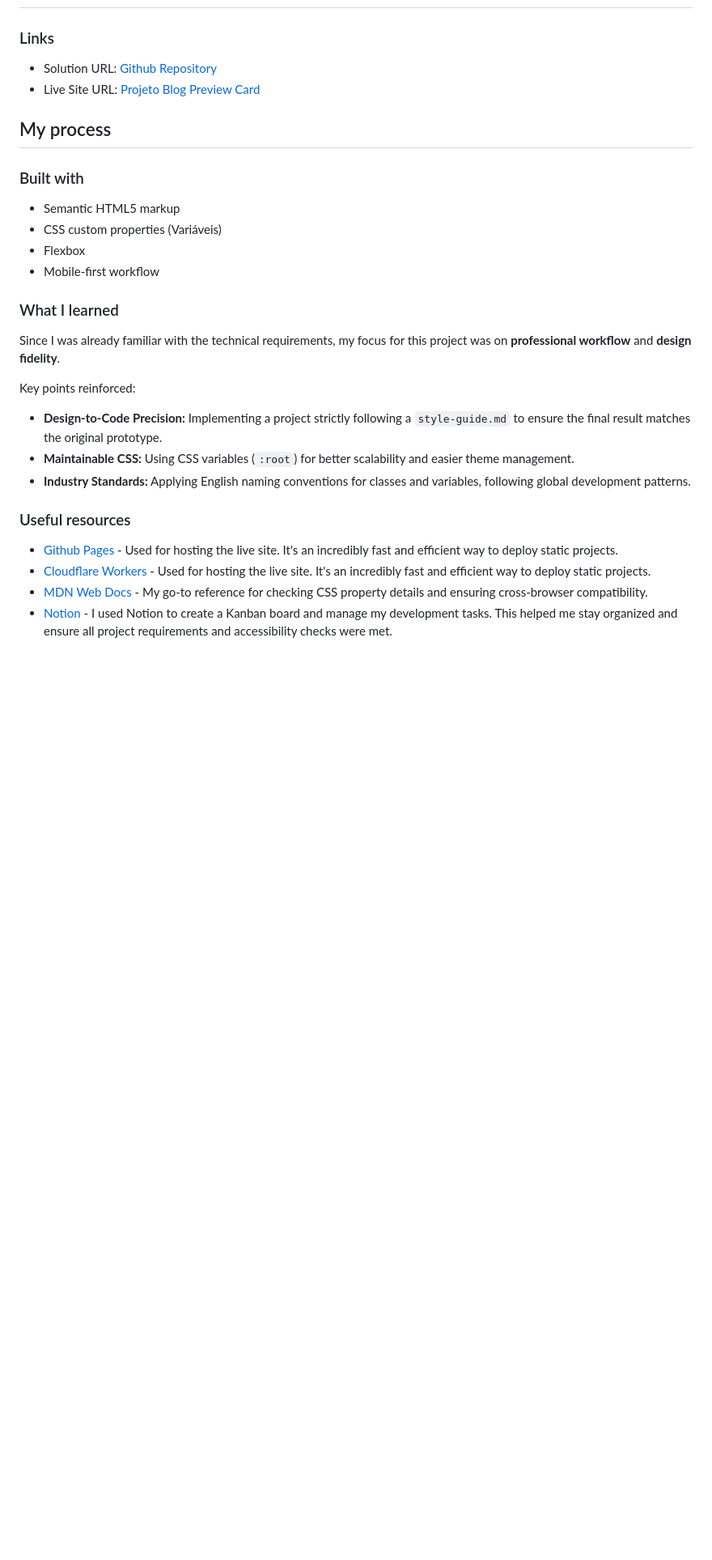
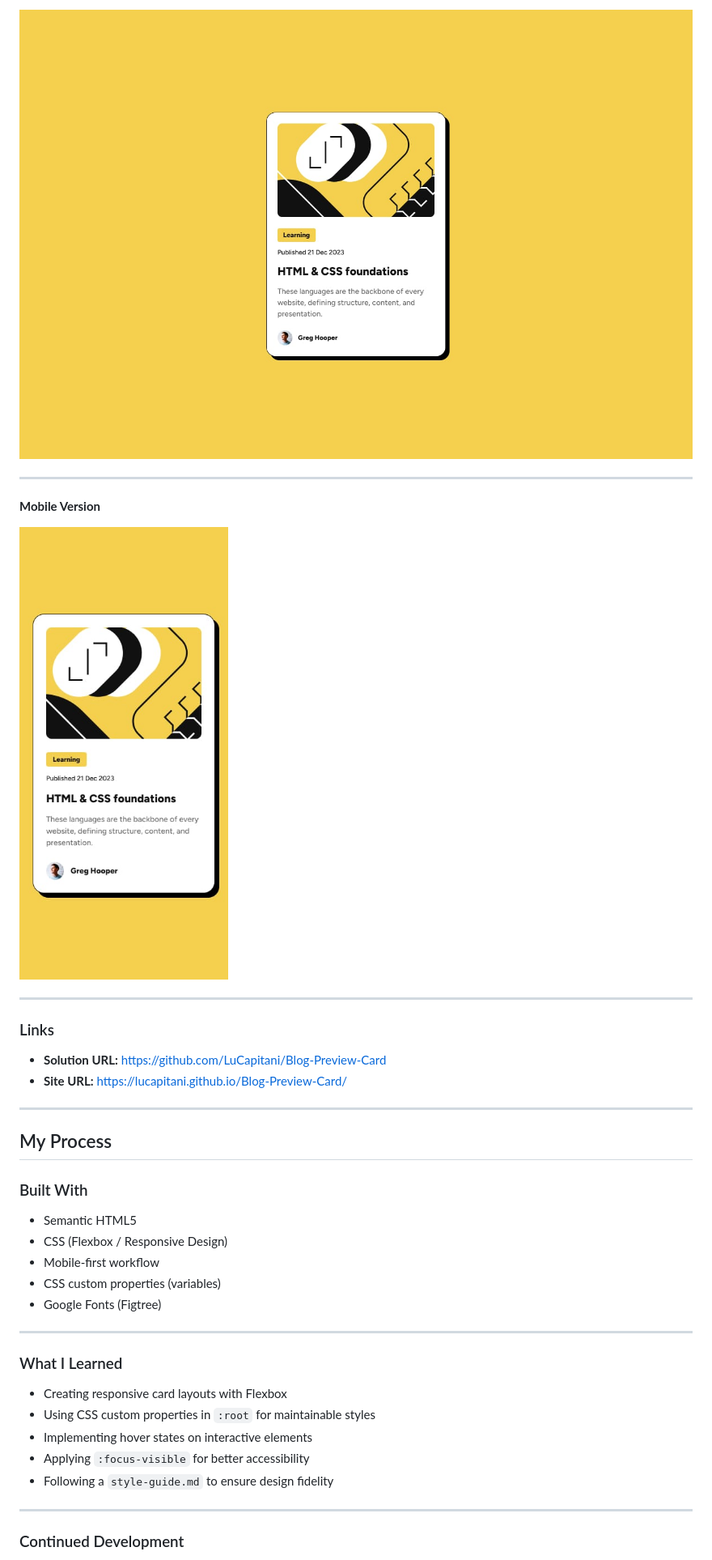
Before and after one commit to LuCapitani/Blog-Preview-Card, a Markdown page: README.md, the part around the change printed below. Shown: that part at 81% size. GitHub-like rendering; pictures changed too: assets/images/desktop-design.jpg (added), assets/images/mobile-design.jpg (added); blank space fills up the shorter version.

```diff
--- a/README.md
+++ b/README.md
@@ -18,30 +37,41 @@ This is a solution to the [Blog Preview Card challenge on Frontend Mentor](https
+![Design preview for Blog Preview Card desktop](/assets/images/desktop-design.jpg)
+
+---
+
+**Mobile Version**
+
+![Design preview for Blog Preview Card mobile](/assets/images/mobile-design.jpg)
+
+---
+
 ### Links
 
-- Solution URL: [Github Repository](https://github.com/LuCapitani/Blog-Preview-Card)
-- Live Site URL: [Projeto Blog Preview Card](https://lucapitani.github.io/Blog-Preview-Card/)
+- **Solution URL:** https://github.com/LuCapitani/Blog-Preview-Card
+- **Site URL:** https://lucapitani.github.io/Blog-Preview-Card/
 
-## My process
+---
 
-### Built with
+## My Process
 
-- Semantic HTML5 markup
-- CSS custom properties (Variáveis)
-- Flexbox
+### Built With
+
+- Semantic HTML5
+- CSS (Flexbox / Responsive Design)
 - Mobile-first workflow
+- CSS custom properties (variables)
+- Google Fonts (Figtree)
 
-### What I learned
+---
 
-Since I was already familiar with the technical requirements, my focus for this project was on **professional workflow** and **design fidelity**.
+### What I Learned
 
-Key points reinforced:
-- **Design-to-Code Precision:** Implementing a project strictly following a `style-guide.md` to ensure the final result matches the original prototype.
-- **Maintainable CSS:** Using CSS variables (`:root`) for better scalability and easier theme management.
-- **Industry Standards:** Applying English naming conventions for classes and variables, following global development patterns.
+- Creating responsive card layouts with Flexbox
+- Using CSS custom properties in `:root` for maintainable styles
+- Implementing hover states on interactive elements
+- Applying `:focus-visible` for better accessibility
+- Following a `style-guide.md` to ensure design fidelity
 
+---
 
-### Useful resources
-- [Github Pages](https://docs.github.com/pt/pages) - Used for hosting the live site. It's an incredibly fast and efficient way to deploy static projects.
-- [Cloudflare Workers](https://workers.cloudflare.com/) - Used for hosting the live site. It's an incredibly fast and efficient way to deploy static projects.
-- [MDN Web Docs](https://developer.mozilla.org/en-US/docs/Web/CSS) - My go-to reference for checking CSS property details and ensuring cross-browser compatibility.
-- [Notion](https://www.notion.so) - I used Notion to create a Kanban board and manage my development tasks. This helped me stay organized and ensure all project requirements and accessibility checks were met.
+### Continued Development
 
```
Also changed, not shown: other parts of README.md (+39 -14 lines), 2 other files.
